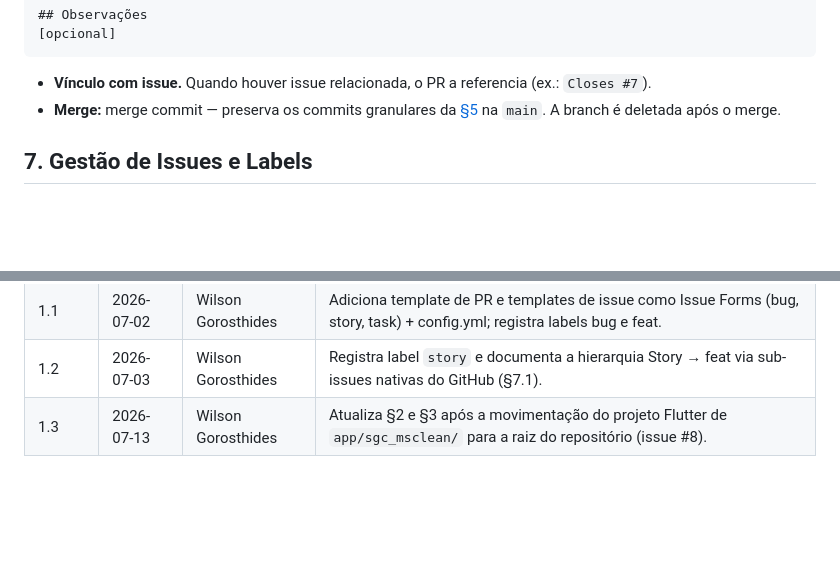
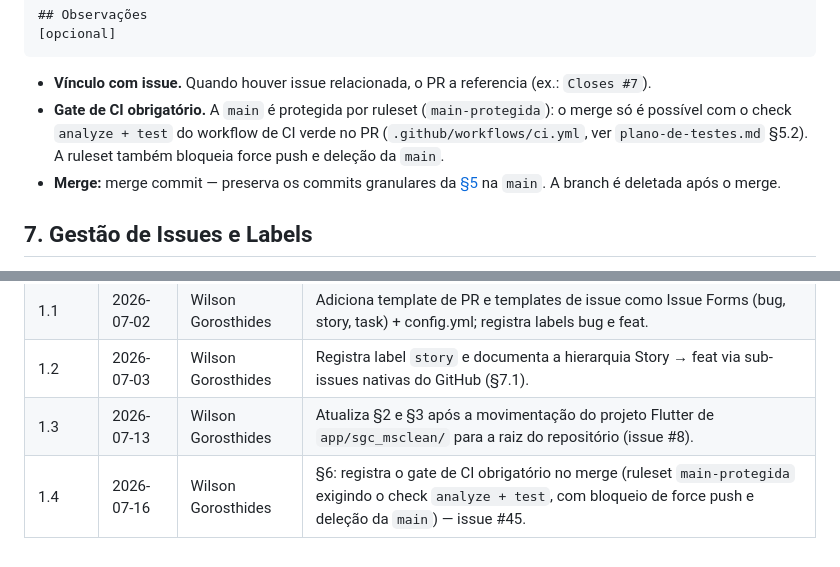
Before and after one commit to WilsonGorosthides/sgc_msclean, a Markdown page: docs/gerencia-de-configuracao.md, 2 parts joined by grey strips. Rendered like a GitHub page; blank space fills up the shorter version.

Commit message:
docs: registra gate de CI obrigatorio no merge na GCS (secao 6)
Co-Authored-By: Claude Fable 5 <noreply@anthropic.com>

````diff
--- a/docs/gerencia-de-configuracao.md
+++ b/docs/gerencia-de-configuracao.md
@@ -83,6 +83,7 @@ Estilo Conventional Commits, em PT-BR, no presente:
 ```
 
 - **Vínculo com issue.** Quando houver issue relacionada, o PR a referencia (ex.: `Closes #7`).
+- **Gate de CI obrigatório.** A `main` é protegida por ruleset (`main-protegida`): o merge só é possível com o check `analyze + test` do workflow de CI verde no PR (`.github/workflows/ci.yml`, ver `plano-de-testes.md` §5.2). A ruleset também bloqueia force push e deleção da `main`.
 - **Merge:** merge commit — preserva os commits granulares da [§5](#5-padrão-de-commits) na `main`. A branch é deletada após o merge.
 
 ## 7. Gestão de Issues e Labels
@@ -176,3 +177,4 @@ tabela de Histórico de Versões do próprio doc (1.0, 1.1, ...).
 | 1.1 | 2026-07-02 | Wilson Gorosthides | Adiciona template de PR e templates de issue como Issue Forms (bug, story, task) + config.yml; registra labels bug e feat. |
 | 1.2 | 2026-07-03 | Wilson Gorosthides | Registra label `story` e documenta a hierarquia Story → feat via sub-issues nativas do GitHub (§7.1). |
 | 1.3 | 2026-07-13 | Wilson Gorosthides | Atualiza §2 e §3 após a movimentação do projeto Flutter de `app/sgc_msclean/` para a raiz do repositório (issue #8). |
+| 1.4 | 2026-07-16 | Wilson Gorosthides | §6: registra o gate de CI obrigatório no merge (ruleset `main-protegida` exigindo o check `analyze + test`, com bloqueio de force push e deleção da `main`) — issue #45. |
````
